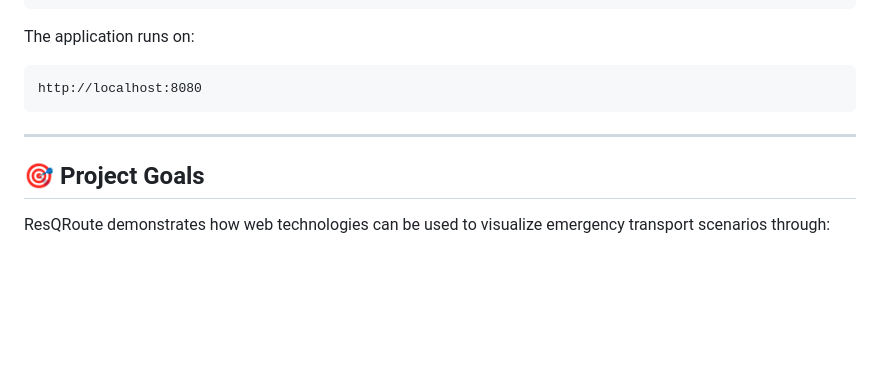
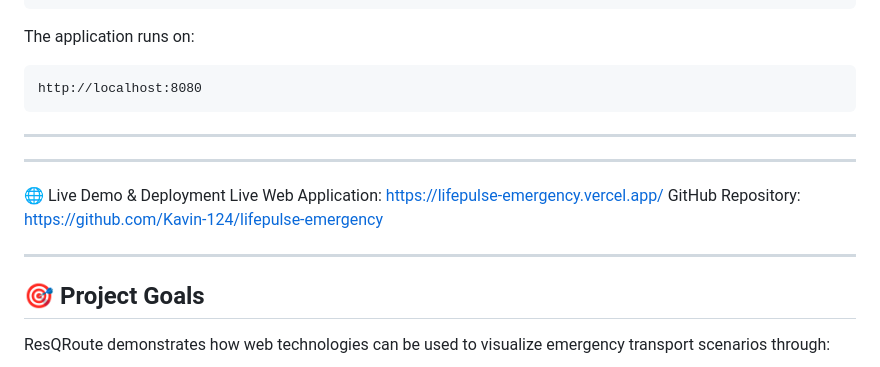
Before and after one commit to Kavin-124/ResQRoute, a Markdown page: README.md, the part around the change. Drawn GitHub-style; blank space fills up the shorter version.

Commit message:
Update README with live demo and repository links
Added live demo and GitHub repository links to README.

```diff
--- a/README.md
+++ b/README.md
@@ -214,6 +214,14 @@ http://localhost:8080
 
 ---
 
+---
+
+🌐 Live Demo & Deployment
+Live Web Application: https://lifepulse-emergency.vercel.app/
+GitHub Repository: https://github.com/Kavin-124/lifepulse-emergency
+
+---
+
 ## 🎯 Project Goals
 
 ResQRoute demonstrates how web technologies can be used to visualize emergency transport scenarios through:
```
